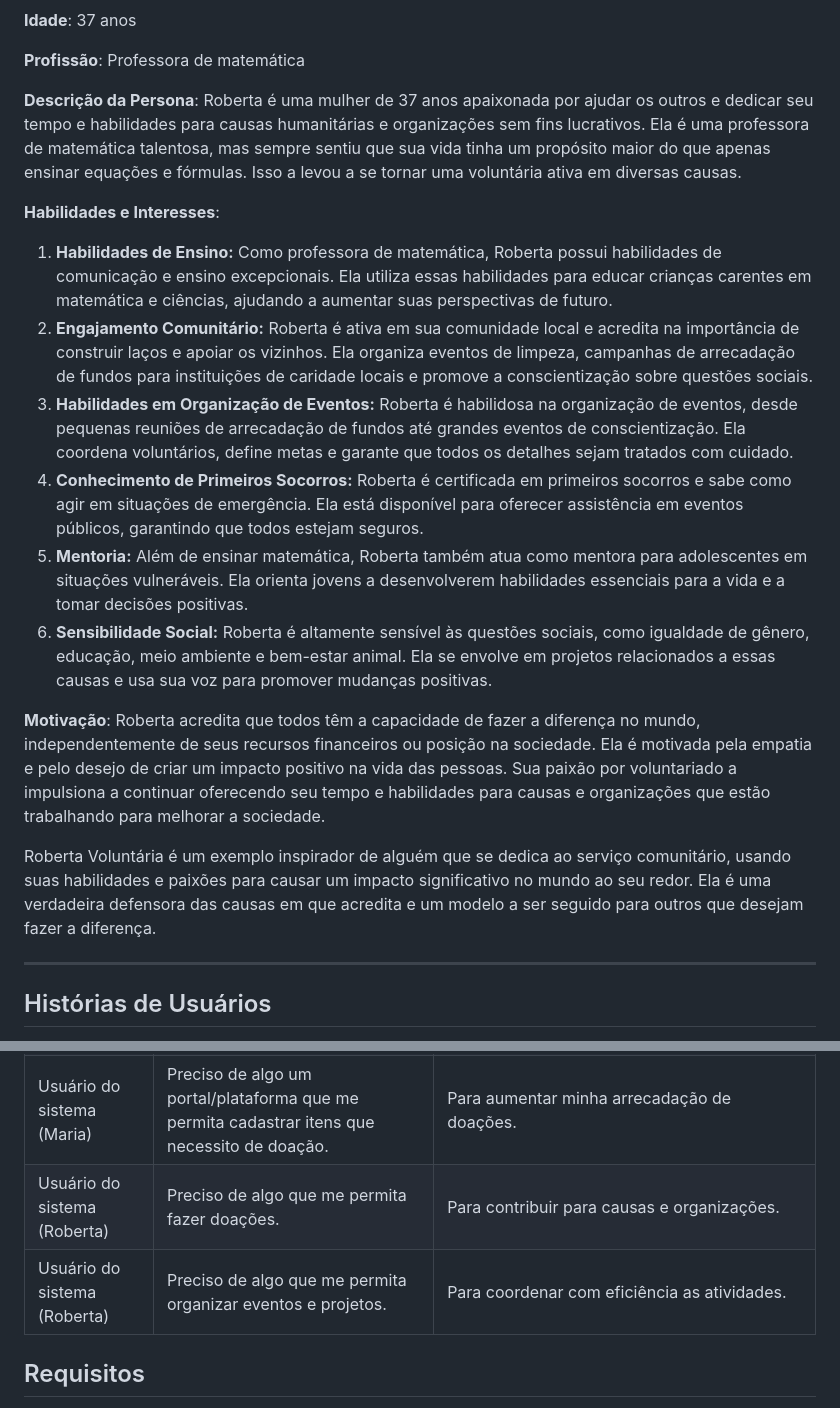
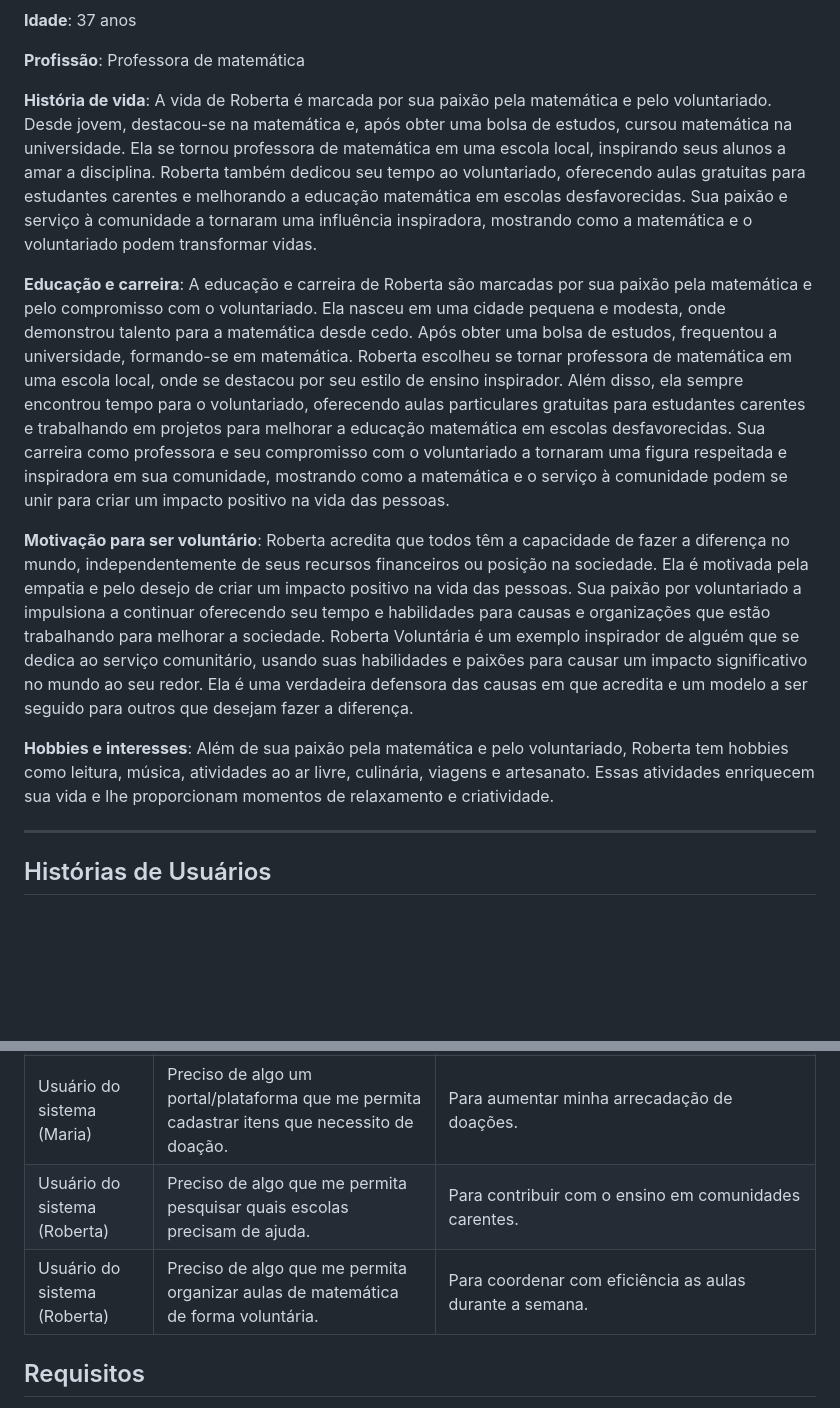
Before and after one commit to ICEI-PUC-Minas-PMV-SI/pmv-si-2023-2-pe1-t2-doeaqui, a Markdown page: docs/especification.md, 2 parts joined by grey strips. Rendered like a GitHub page; blank space fills up the shorter version.

Commit message:
alterando e padronizando informações da persona

```diff
--- a/docs/especification.md
+++ b/docs/especification.md
@@ -147,22 +147,21 @@ Fora de seu trabalho dedicado ao comitê de caridade, Maria encontra tempo para
 
 **Profissão**: Professora de matemática
 
-**Descrição da Persona**:
-Roberta é uma mulher de 37 anos apaixonada por ajudar os outros e dedicar seu tempo e habilidades para causas humanitárias e organizações sem fins lucrativos. Ela é uma professora de matemática talentosa, mas sempre sentiu que sua vida tinha um propósito maior do que apenas ensinar equações e fórmulas. Isso a levou a se tornar uma voluntária ativa em diversas causas.
+**História de vida**:
+A vida de Roberta é marcada por sua paixão pela matemática e pelo voluntariado. Desde jovem, destacou-se na matemática e, após obter uma bolsa de estudos, cursou matemática na universidade. Ela se tornou professora de matemática em uma escola local, inspirando seus alunos a amar a disciplina.
+Roberta também dedicou seu tempo ao voluntariado, oferecendo aulas gratuitas para estudantes carentes e melhorando a educação matemática em escolas desfavorecidas. Sua paixão e serviço à comunidade a tornaram uma influência inspiradora, mostrando como a matemática e o voluntariado podem transformar vidas.
 
-**Habilidades e Interesses**:
+**Educação e carreira**:
+A educação e carreira de Roberta são marcadas por sua paixão pela matemática e pelo compromisso com o voluntariado. Ela nasceu em uma cidade pequena e modesta, onde demonstrou talento para a matemática desde cedo. Após obter uma bolsa de estudos, frequentou a universidade, formando-se em matemática.
+Roberta escolheu se tornar professora de matemática em uma escola local, onde se destacou por seu estilo de ensino inspirador. Além disso, ela sempre encontrou tempo para o voluntariado, oferecendo aulas particulares gratuitas para estudantes carentes e trabalhando em projetos para melhorar a educação matemática em escolas desfavorecidas.
+Sua carreira como professora e seu compromisso com o voluntariado a tornaram uma figura respeitada e inspiradora em sua comunidade, mostrando como a matemática e o serviço à comunidade podem se unir para criar um impacto positivo na vida das pessoas.
 
-1. **Habilidades de Ensino:** Como professora de matemática, Roberta possui habilidades de comunicação e ensino excepcionais. Ela utiliza essas habilidades para educar crianças carentes em matemática e ciências, ajudando a aumentar suas perspectivas de futuro.
-2. **Engajamento Comunitário:** Roberta é ativa em sua comunidade local e acredita na importância de construir laços e apoiar os vizinhos. Ela organiza eventos de limpeza, campanhas de arrecadação de fundos para instituições de caridade locais e promove a conscientização sobre questões sociais.
-3. **Habilidades em Organização de Eventos:** Roberta é habilidosa na organização de eventos, desde pequenas reuniões de arrecadação de fundos até grandes eventos de conscientização. Ela coordena voluntários, define metas e garante que todos os detalhes sejam tratados com cuidado.
-4. **Conhecimento de Primeiros Socorros:** Roberta é certificada em primeiros socorros e sabe como agir em situações de emergência. Ela está disponível para oferecer assistência em eventos públicos, garantindo que todos estejam seguros.
-5. **Mentoria:** Além de ensinar matemática, Roberta também atua como mentora para adolescentes em situações vulneráveis. Ela orienta jovens a desenvolverem habilidades essenciais para a vida e a tomar decisões positivas.
-6. **Sensibilidade Social:** Roberta é altamente sensível às questões sociais, como igualdade de gênero, educação, meio ambiente e bem-estar animal. Ela se envolve em projetos relacionados a essas causas e usa sua voz para promover mudanças positivas.
+**Motivação para ser voluntário**:
+Roberta acredita que todos têm a capacidade de fazer a diferença no mundo, independentemente de seus recursos financeiros ou posição na sociedade. Ela é motivada pela empatia e pelo desejo de criar um impacto positivo na vida das pessoas. Sua paixão por voluntariado a impulsiona a continuar oferecendo seu tempo e habilidades para causas e organizações que estão trabalhando para melhorar a sociedade.
+Roberta Voluntária é um exemplo inspirador de alguém que se dedica ao serviço comunitário, usando suas habilidades e paixões para causar um impacto significativo no mundo ao seu redor. Ela é uma verdadeira defensora das causas em que acredita e um modelo a ser seguido para outros que desejam fazer a diferença.
 
-**Motivação**:
-Roberta acredita que todos têm a capacidade de fazer a diferença no mundo, independentemente de seus recursos financeiros ou posição na sociedade. Ela é motivada pela empatia e pelo desejo de criar um impacto positivo na vida das pessoas. Sua paixão por voluntariado a impulsiona a continuar oferecendo seu tempo e habilidades para causas e organizações que estão trabalhando para melhorar a sociedade.
-
-Roberta Voluntária é um exemplo inspirador de alguém que se dedica ao serviço comunitário, usando suas habilidades e paixões para causar um impacto significativo no mundo ao seu redor. Ela é uma verdadeira defensora das causas em que acredita e um modelo a ser seguido para outros que desejam fazer a diferença.
+**Hobbies e interesses**:
+Além de sua paixão pela matemática e pelo voluntariado, Roberta tem hobbies como leitura, música, atividades ao ar livre, culinária, viagens e artesanato. Essas atividades enriquecem sua vida e lhe proporcionam momentos de relaxamento e criatividade.
 
 ----------------------------------------------------------------------------------------------------------------------------------------------------------------------------------------------------------------
 
@@ -177,8 +176,8 @@ Com base na análise das personas forma identificadas as seguintes histórias de
 |Usuário do sistema (Joyce) | Preciso de dados bancários das instituições. | Realizar doações monetárias. |
 |Usuário do sistema (Joyce) | Preciso de uma lista de instituições que eu possa doar. | Saber quais eu posso ajudar mais vezes e ter o controle de quais já doei.|
 |Usuário do sistema (Maria)  | Preciso de algo um portal/plataforma que me permita cadastrar itens que necessito de doação. |Para aumentar minha arrecadação de doações. |
-|Usuário do sistema (Roberta)  | Preciso de algo que me permita fazer doações. |Para contribuir para causas e organizações. |
-|Usuário do sistema (Roberta)  | Preciso de algo que me permita organizar eventos e projetos. |Para coordenar com eficiência as atividades. |
+|Usuário do sistema (Roberta)  | Preciso de algo que me permita pesquisar quais escolas precisam de ajuda. |Para contribuir com o ensino em comunidades carentes. |
+|Usuário do sistema (Roberta)  | Preciso de algo que me permita organizar aulas de matemática de forma voluntária. |Para coordenar com eficiência as aulas durante a semana. |
 
 ## Requisitos
 
```
